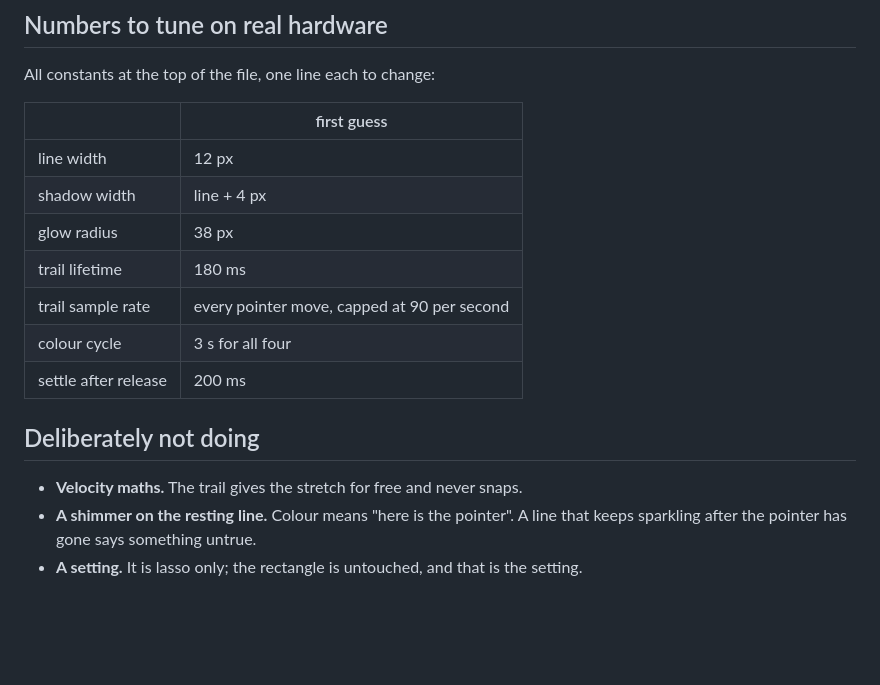
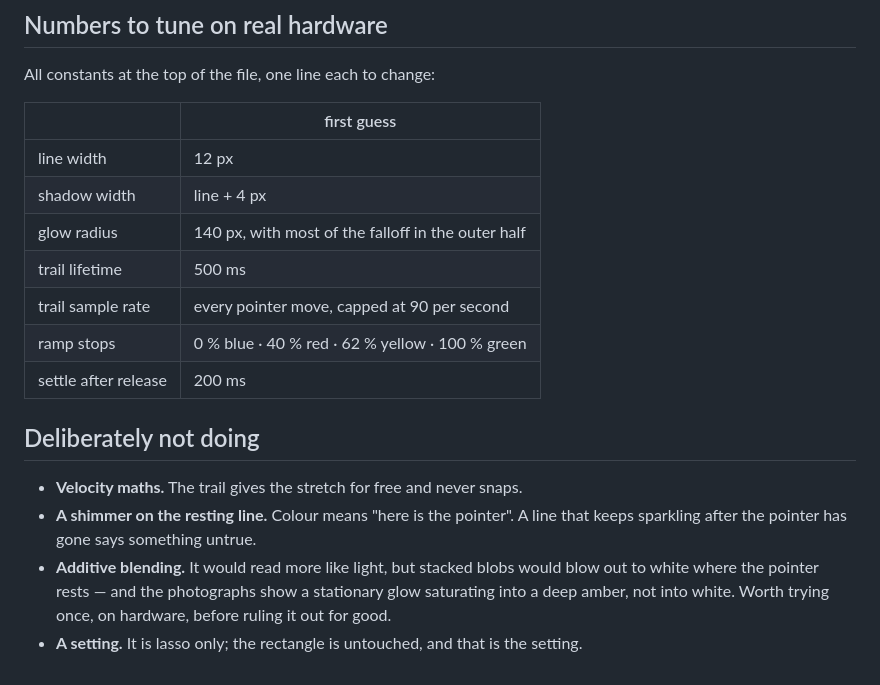
Before and after one commit to fand1l/cts_gl, a Markdown page: docs/STROKE.md, the part around one of its changes. Rendered like a GitHub page; blank space fills up the shorter version.

```diff
--- a/docs/STROKE.md
+++ b/docs/STROKE.md
@@ -131,10 +169,10 @@ All constants at the top of the file, one line each to change:
 |---|---|
 | line width | 12 px |
 | shadow width | line + 4 px |
-| glow radius | 38 px |
-| trail lifetime | 180 ms |
+| glow radius | 140 px, with most of the falloff in the outer half |
+| trail lifetime | 500 ms |
 | trail sample rate | every pointer move, capped at 90 per second |
-| colour cycle | 3 s for all four |
+| ramp stops | 0 % blue · 40 % red · 62 % yellow · 100 % green |
 | settle after release | 200 ms |
 
 ## Deliberately not doing
@@ -142,5 +180,9 @@ All constants at the top of the file, one line each to change:
 * **Velocity maths.** The trail gives the stretch for free and never snaps.
 * **A shimmer on the resting line.** Colour means "here is the pointer".  A line
   that keeps sparkling after the pointer has gone says something untrue.
+* **Additive blending.** It would read more like light, but stacked blobs would
+  blow out to white where the pointer rests — and the photographs show a
+  stationary glow saturating into a deep amber, not into white.  Worth trying
+  once, on hardware, before ruling it out for good.
 * **A setting.** It is lasso only; the rectangle is untouched, and that is the
   setting.
```
Also changed, not shown: other parts of docs/STROKE.md (+50 -12 lines).
